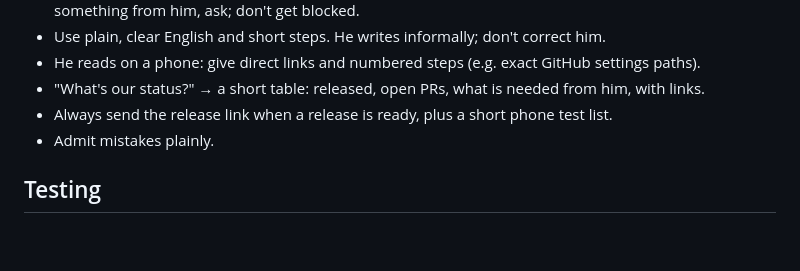
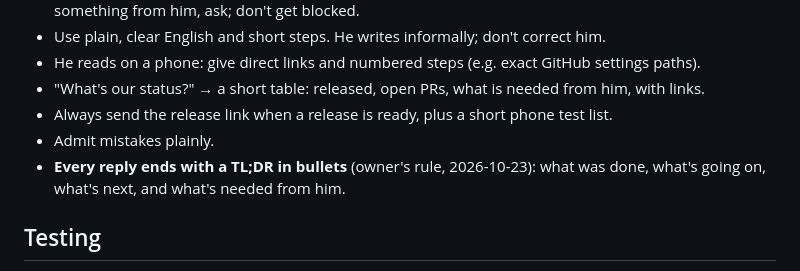
Before and after one commit to taiyebnirjhar/Pocket-guard, a Markdown page: docs/memory/working-agreements.md, the part around the change. Rendered like a GitHub page; blank space fills up the shorter version.

Commit message:
Docs: every reply ends with a TL;DR
Co-Authored-By: Claude Opus 5.5 <noreply@anthropic.com>
Claude-Session: https://claude.ai/code/session_01HFPEiX9pn7YGYvqjXzcg9B

```diff
--- a/docs/memory/working-agreements.md
+++ b/docs/memory/working-agreements.md
@@ -59,6 +59,8 @@ How the owner (Taiyeb) works, and the rules every Claude session follows on this
 - "What's our status?" → a short table: released, open PRs, what is needed from him, with links.
 - Always send the release link when a release is ready, plus a short phone test list.
 - Admit mistakes plainly.
+- **Every reply ends with a TL;DR in bullets** (owner's rule, 2026-10-23): what was done, what's
+  going on, what's next, and what's needed from him.
 
 ## Testing
 
```
